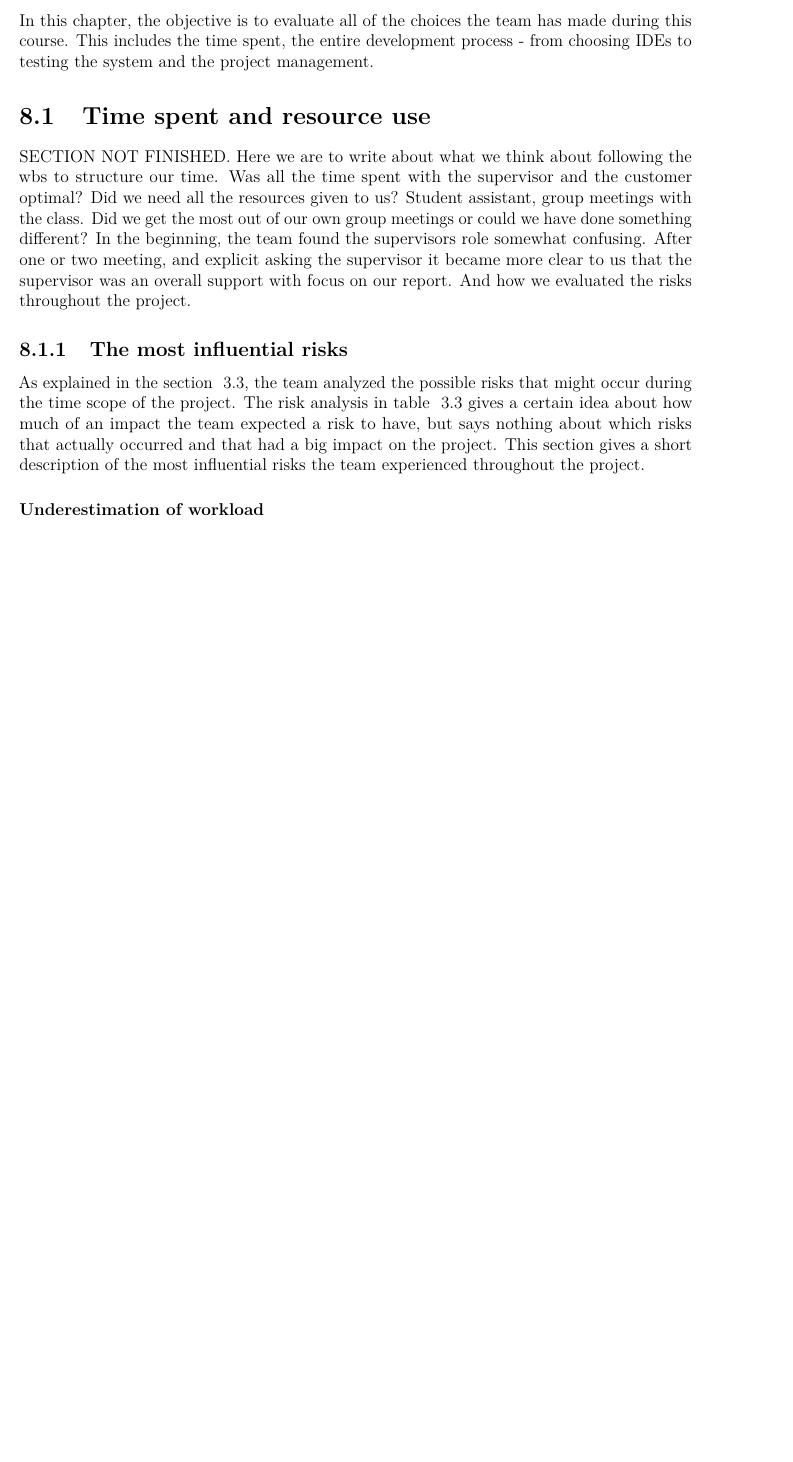
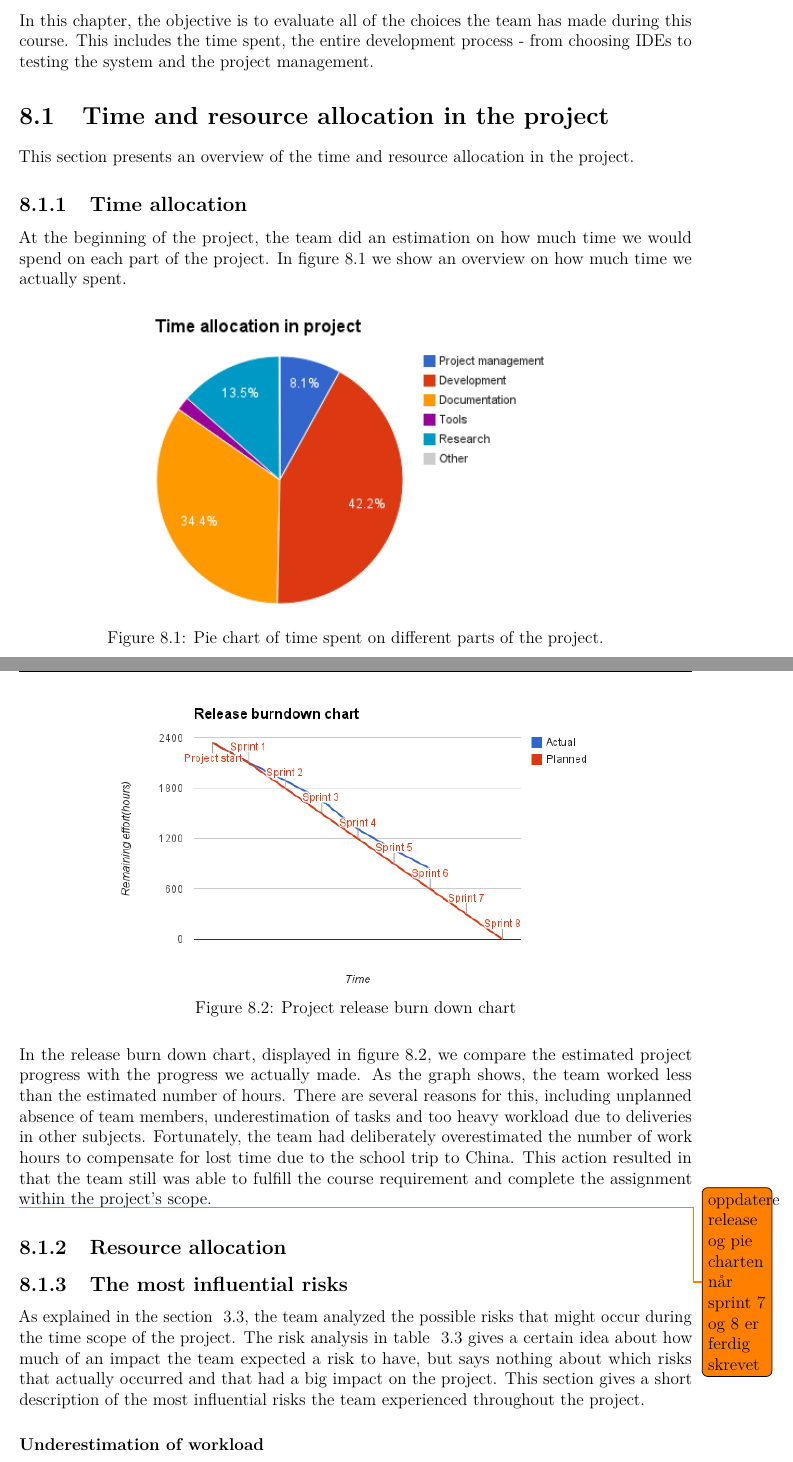
Before and after one commit to haavardlian/IT2901, a LaTeX thesis (report/rapport.tex, which reads report/ch/retrospect/retrospect.tex, report/ch/retrospect/sec/timespent.tex): part of page 53 of 84 before the commit and two parts of pages 53 and 54 of 85 after it, the two joined at a grey line, cut so that both start at the same text, the shorter picture padded with empty space. Compiled offline with pdfLaTeX.

Commit message:
Cleanup in wbs and gantt + wrote about time allocation

```diff
--- a/report/ch/retrospect/retrospect.tex
+++ b/report/ch/retrospect/retrospect.tex
@@ -2,9 +2,7 @@
 In this chapter, the objective is to evaluate all of the choices the team has made during this course. This includes the time spent, the entire development process - from choosing IDEs to testing the system and the project management.
 
 
-\section{Time spent and resource use}
-SECTION NOT FINISHED. Here we are to write about what we think about following the wbs to structure our time. Was all the time spent with the supervisor and the customer optimal? Did we need all the resources given to us? Student assistant, group meetings with the class. Did we get the most out of our own group meetings or could we have done something different?
-In the beginning, the team found the supervisors role somewhat confusing. After one or two meeting, and explicit asking the supervisor it became more clear to us that the supervisor was an overall support with focus on our report. And how we evaluated the risks throughout the project.
+\input ch/retrospect/sec/timespent.tex
 
 
 \subsection{The most influential risks}
--- /dev/null
+++ b/report/ch/retrospect/sec/timespent.tex
@@ -0,0 +1,30 @@
+\section{Time and resource allocation in the project}
+\begin{comment}
+SECTION NOT FINISHED. Here we are to write about what we think about following the wbs to structure our time. Was all the time spent with the supervisor and the customer optimal? Did we need all the resources given to us? Student assistant, group meetings with the class. Did we get the most out of our own group meetings or could we have done something different?
+In the beginning, the team found the supervisors role somewhat confusing. After one or two meeting, and explicit asking the supervisor it became more clear to us that the supervisor was an overall support with focus on our report. And how we evaluated the risks throughout the project.
+\end{comment}
+
+This section presents an overview of the time and resource allocation in the project.
+
+\subsection{Time allocation}
+At the beginning of the project, the team did an estimation on how much time we would spend on each part of the project. In figure~\ref{fig:piechart} we show an overview on how much time we actually spent.
+
+\begin{figure}[H]
+\centering
+\includegraphics[width=0.6\textwidth, clip, trim=4cm 2cm 4cm 1cm]{ch/retrospect/fig/timePie.png}
+\caption{Pie chart of time spent on different parts of the project.}
+\label{fig:piechart}
+\end{figure}
+
+\begin{figure}[H]
+\centering
+\includegraphics[width=0.7\textwidth, clip, trim=1.1cm 0.5cm 1.2cm 1cm]{ch/retrospect/fig/release.png}
+\caption{Project release burn down chart}
+\label{fig:release}
+\end{figure}
+
+\noindent In the release burn down chart, displayed in figure~\ref{fig:release}, we compare the estimated project progress with the progress we actually made. As the graph shows, the team worked less than the estimated number of hours. There are several reasons for this, including unplanned absence of team members, underestimation of tasks and too heavy workload due to deliveries in other subjects. Fortunately, the team had deliberately overestimated the number of work hours to compensate for lost time due to the school trip to China. This action resulted in that the team still was able to fulfill the course requirement and complete the assignment within the project's scope.
+
+\todo{oppdatere release og pie charten når sprint 7 og 8 er ferdig skrevet}
+
+\subsection{Resource allocation}
```
Also changed, not shown: report/appendix/backlog/backlog5.csv (+4 -0 lines), report/ch/projectManagement/sec/gantt.tex (+1 -1 lines), report/ch/projectManagement/sec/wbs.tex (+2 -1 lines), report/appendix/backlog/backlog5.pdf, report/ch/projectManagement/fig/gantt.png (renamed from report/ch/prestudy/fig/gantt.png), report/ch/projectManagement/fig/wbs.png (renamed from report/ch/prestudy/fig/wbs.png), report/ch/retrospect/fig/release.png (added), report/ch/retrospect/fig/timePie.png (added), 4 other files.
